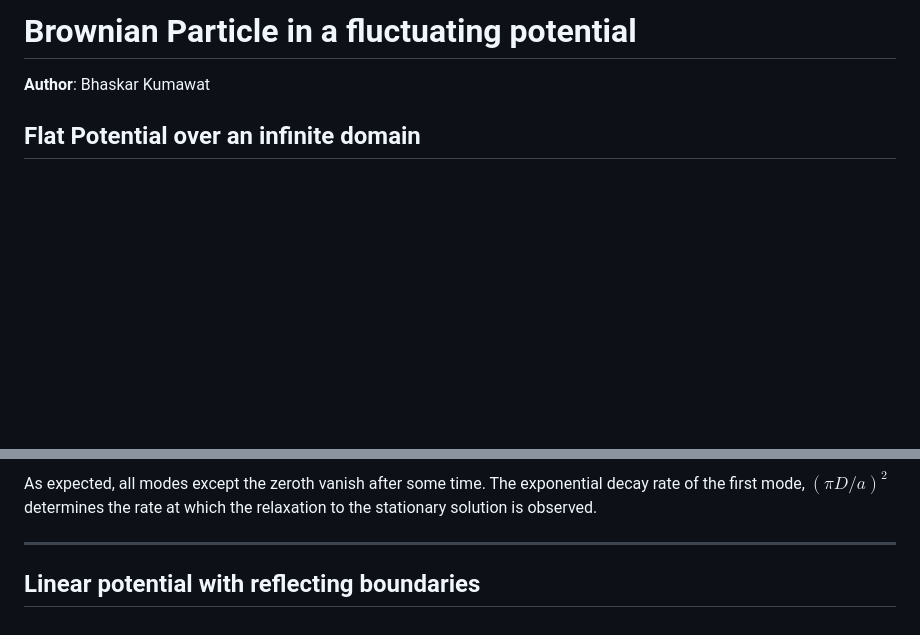
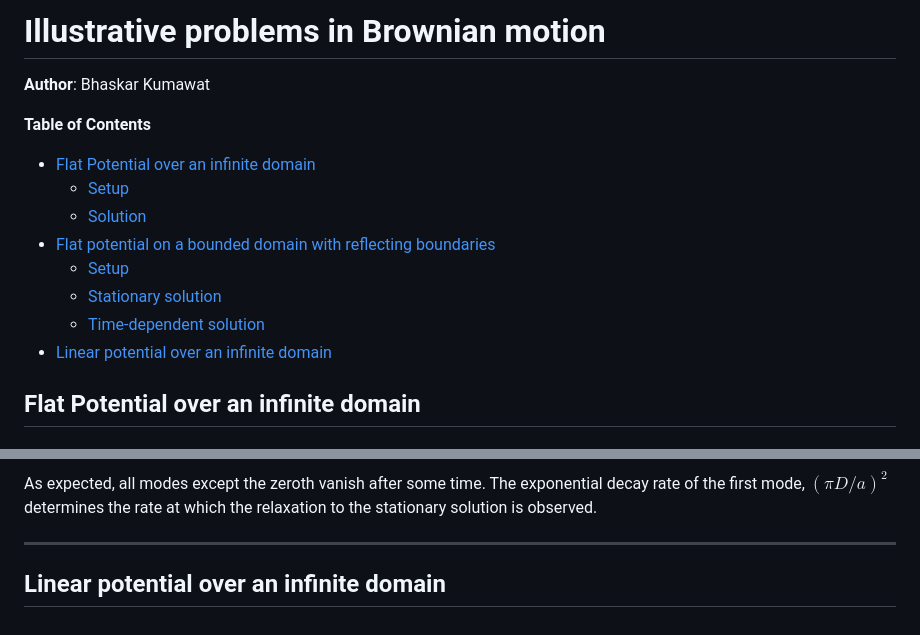
Before and after one commit to aVeryStrangeLoop/aVeryStrangeLoop.github.io, a Markdown page: problems/brownianflucpot/main.md, 2 parts joined by grey strips. Drawn GitHub-style; blank space fills up the shorter version.

Commit message:
Feb 7, 2023, 5:01 p.m.

```diff
--- a/problems/brownianflucpot/main.md
+++ b/problems/brownianflucpot/main.md
@@ -1,5 +1,17 @@
-# Brownian Particle in a fluctuating potential
+# Illustrative problems in Brownian motion
 **Author**: Bhaskar Kumawat
+
+**Table of Contents**
+  - [Flat Potential over an infinite domain](#flat-potential-over-an-infinite-domain)
+    - [Setup](#setup)
+    - [Solution](#solution)
+  - [Flat potential on a bounded domain with reflecting boundaries](#flat-potential-on-a-bounded-domain-with-reflecting-boundaries)
+    - [Setup](#setup)
+    - [Stationary solution](#stationary-solution)
+    - [Time-dependent solution](#time-dependent-solution)
+  - [Linear potential over an infinite domain](#linear-potential-over-an-infinite-domain)
+
+
 ## Flat Potential over an infinite domain
 
 ### Setup
@@ -161,4 +173,4 @@ As expected, all modes except the zeroth vanish after some time. The exponential
 
 ---
 
-## Linear potential with reflecting boundaries
+## Linear potential over an infinite domain
```
